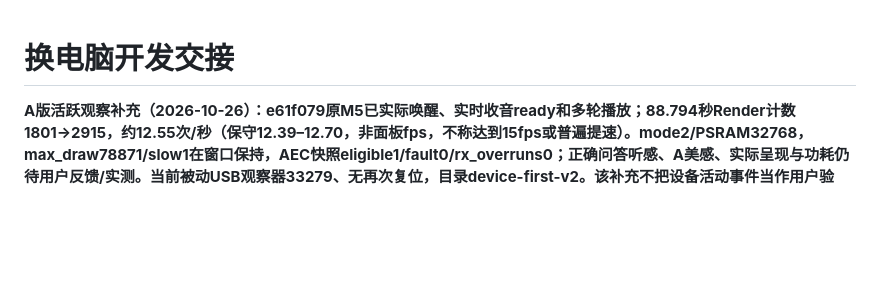
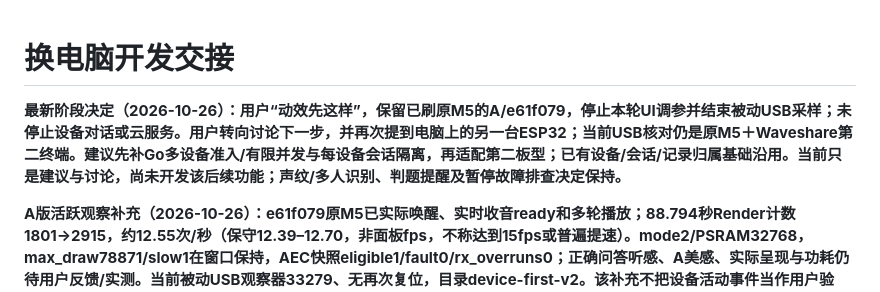
Before and after one commit to chenyongming211-glitch/family-companion-robot, a Markdown page: docs/DEVELOPMENT_HANDOFF.md, the part around the change. Drawn GitHub-style; blank space fills up the shorter version.

```diff
--- a/docs/DEVELOPMENT_HANDOFF.md
+++ b/docs/DEVELOPMENT_HANDOFF.md
@@ -1,4 +1,6 @@
 # 换电脑开发交接
+
+**最新阶段决定（2026-10-26）：用户“动效先这样”，保留已刷原M5的A/e61f079，停止本轮UI调参并结束被动USB采样；未停止设备对话或云服务。用户转向讨论下一步，并再次提到电脑上的另一台ESP32；当前USB核对仍是原M5＋Waveshare第二终端。建议先补Go多设备准入/有限并发与每设备会话隔离，再适配第二板型；已有设备/会话/记录归属基础沿用。当前只是建议与讨论，尚未开发该后续功能；声纹/多人识别、判题提醒及暂停故障排查决定保持。**
 
 **A版活跃观察补充（2026-10-26）：e61f079原M5已实际唤醒、实时收音ready和多轮播放；88.794秒Render计数1801→2915，约12.55次/秒（保守12.39–12.70，非面板fps，不称达到15fps或普遍提速）。mode2/PSRAM32768，max_draw78871/slow1在窗口保持，AEC快照eligible1/fault0/rx_overruns0；正确问答听感、A美感、实际呈现与功耗仍待用户反馈/实测。当前被动USB观察器33279、无再次复位，目录device-first-v2。该补充不把设备活动事件当作用户验收。**
 
```
Also changed, not shown: docs/verification/2026-10-26-xiaoman-orb-A.md (+7 -1 lines).
